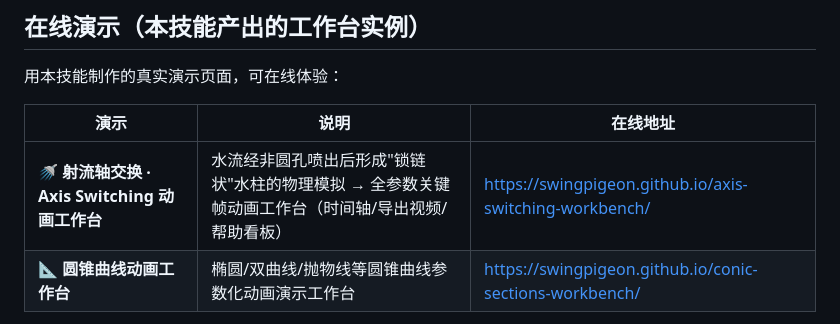
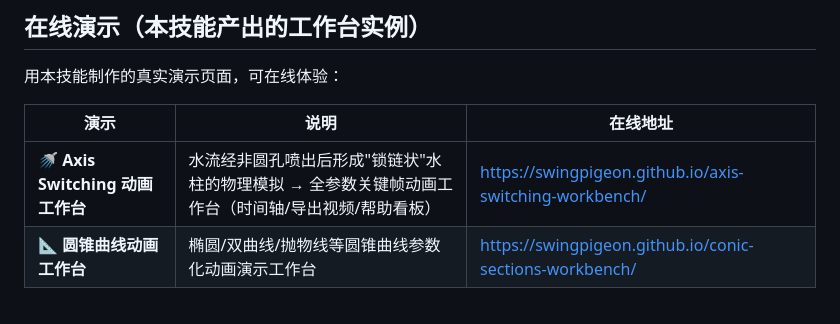
Before and after one commit to Swing233/site-animation-keyframer, a Markdown page: README.md, the part around the change. Drawn GitHub-style.

```diff
--- a/README.md
+++ b/README.md
@@ -28,7 +28,7 @@ cd ~/.claude/skills/site-animation-keyframer && git pull
 
 | 演示 | 说明 | 在线地址 |
 |---|---|---|
-| 🚿 **射流轴交换 · Axis Switching 动画工作台** | 水流经非圆孔喷出后形成"锁链状"水柱的物理模拟 → 全参数关键帧动画工作台（时间轴/导出视频/帮助看板） | https://swingpigeon.github.io/axis-switching-workbench/ |
+| 🚿 **Axis Switching 动画工作台** | 水流经非圆孔喷出后形成"锁链状"水柱的物理模拟 → 全参数关键帧动画工作台（时间轴/导出视频/帮助看板） | https://swingpigeon.github.io/axis-switching-workbench/ |
 | 📐 **圆锥曲线动画工作台** | 椭圆/双曲线/抛物线等圆锥曲线参数化动画演示工作台 | https://swingpigeon.github.io/conic-sections-workbench/ |
 
 > 两个演示均由本技能（模板复刻 + 关键帧工作台）制作，可作为"用这个技能能做出什么"的参考；对应技能仓库见 [axis-switching-workbench](https://github.com/SwingPigeon/axis-switching-workbench)。
```
